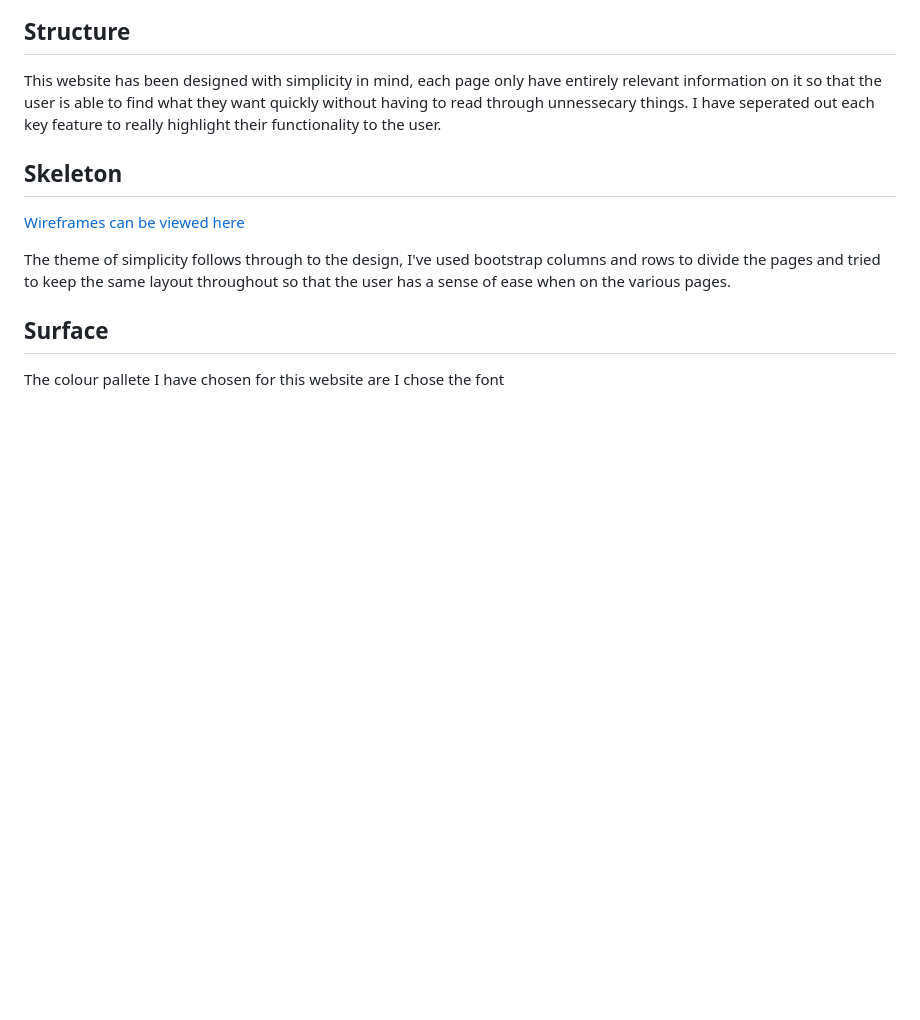
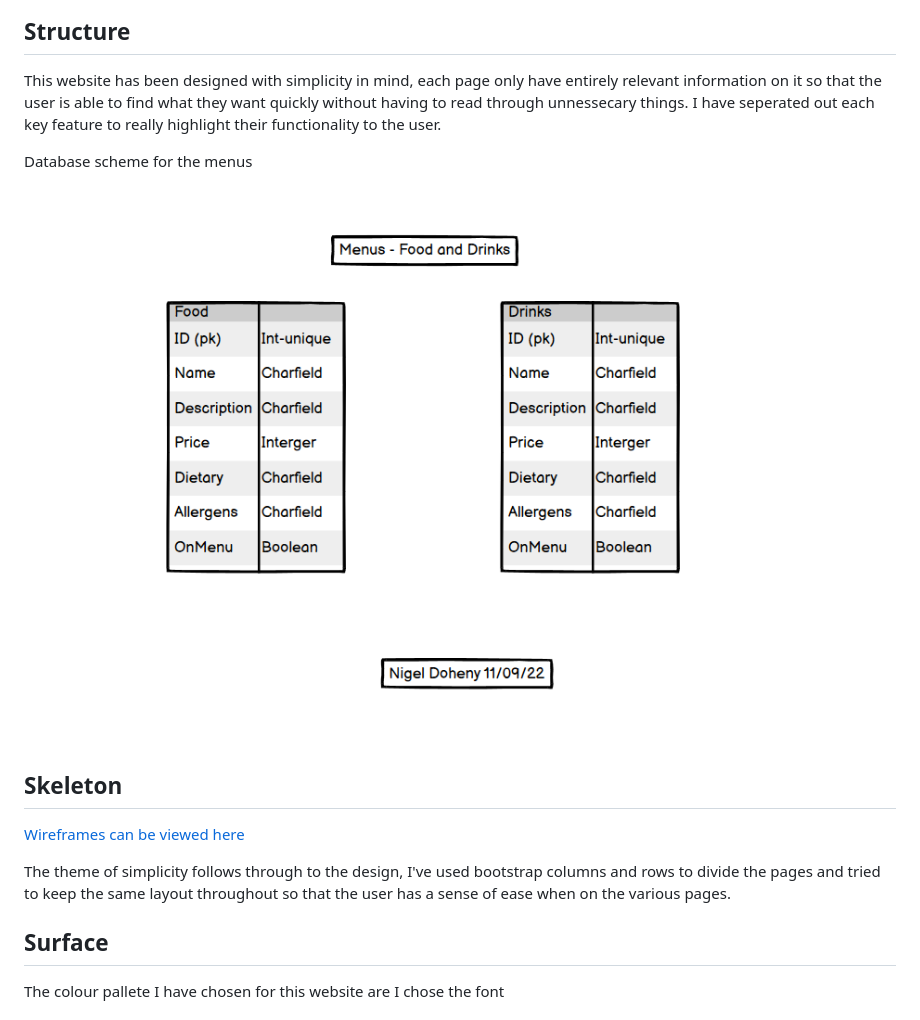
Before and after one commit to ExcellentWish/portfolio-project-4, a Markdown page: README.md, the part around the change. GitHub-like rendering; pictures changed too: assets/documents/images/menu-scheme.png (added); blank space fills up the shorter version.

```diff
--- a/README.md
+++ b/README.md
@@ -41,6 +41,10 @@ In order to acheuve the desired user & business goals the following features wil
 ## Structure
 This website has been designed with simplicity in mind, each page only have entirely relevant information on it so that the user is able to find what they want quickly without having to read through unnessecary things. I have seperated out each key feature to really highlight their functionality to the user.
 
+Database scheme for the menus
+
+![here](assets/documents/images/menu-scheme.png)
+
 ## Skeleton
 [Wireframes can be viewed here](assets/documents/wireframes/WIREFRAMES.md)
 
```
Also changed, not shown: 1 other file.
